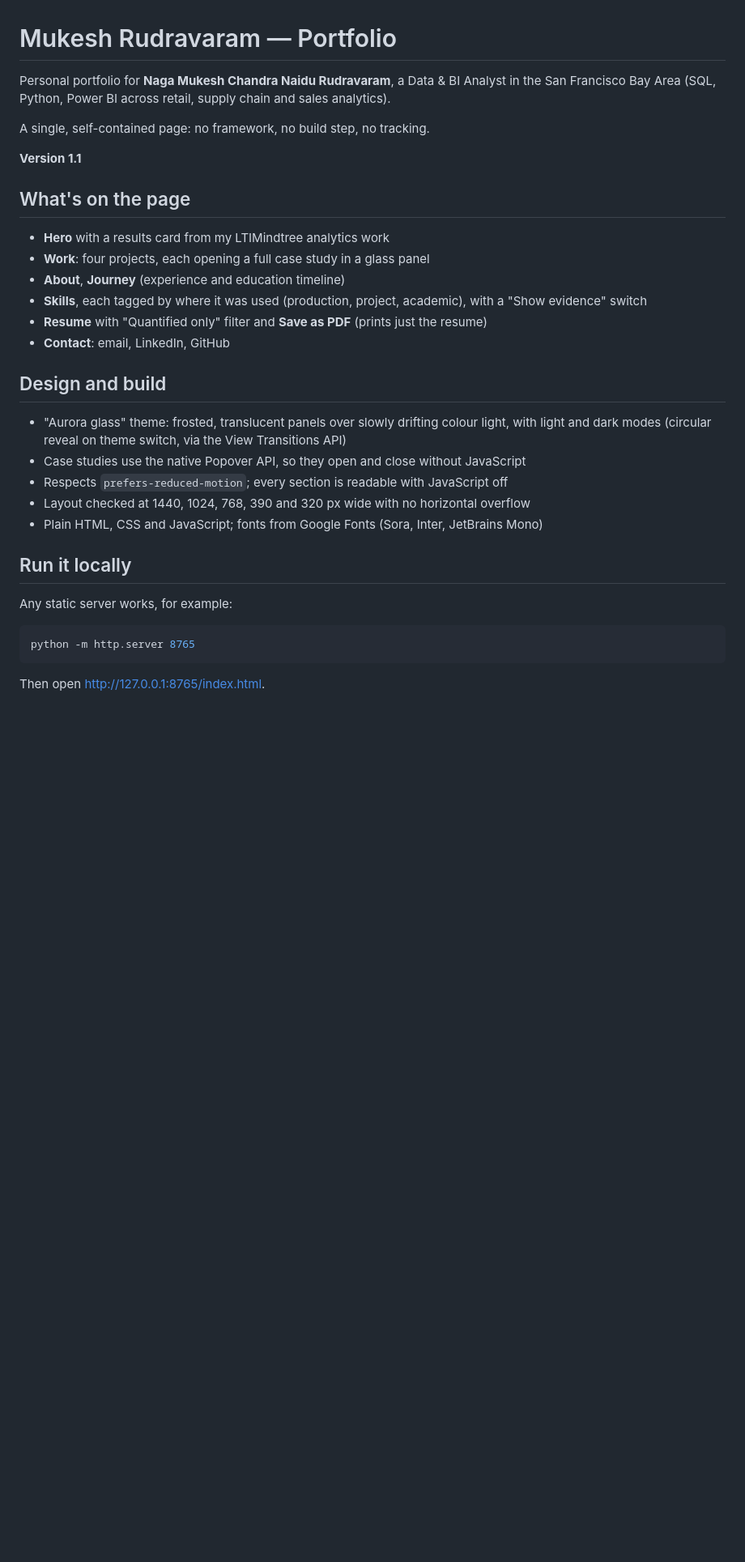
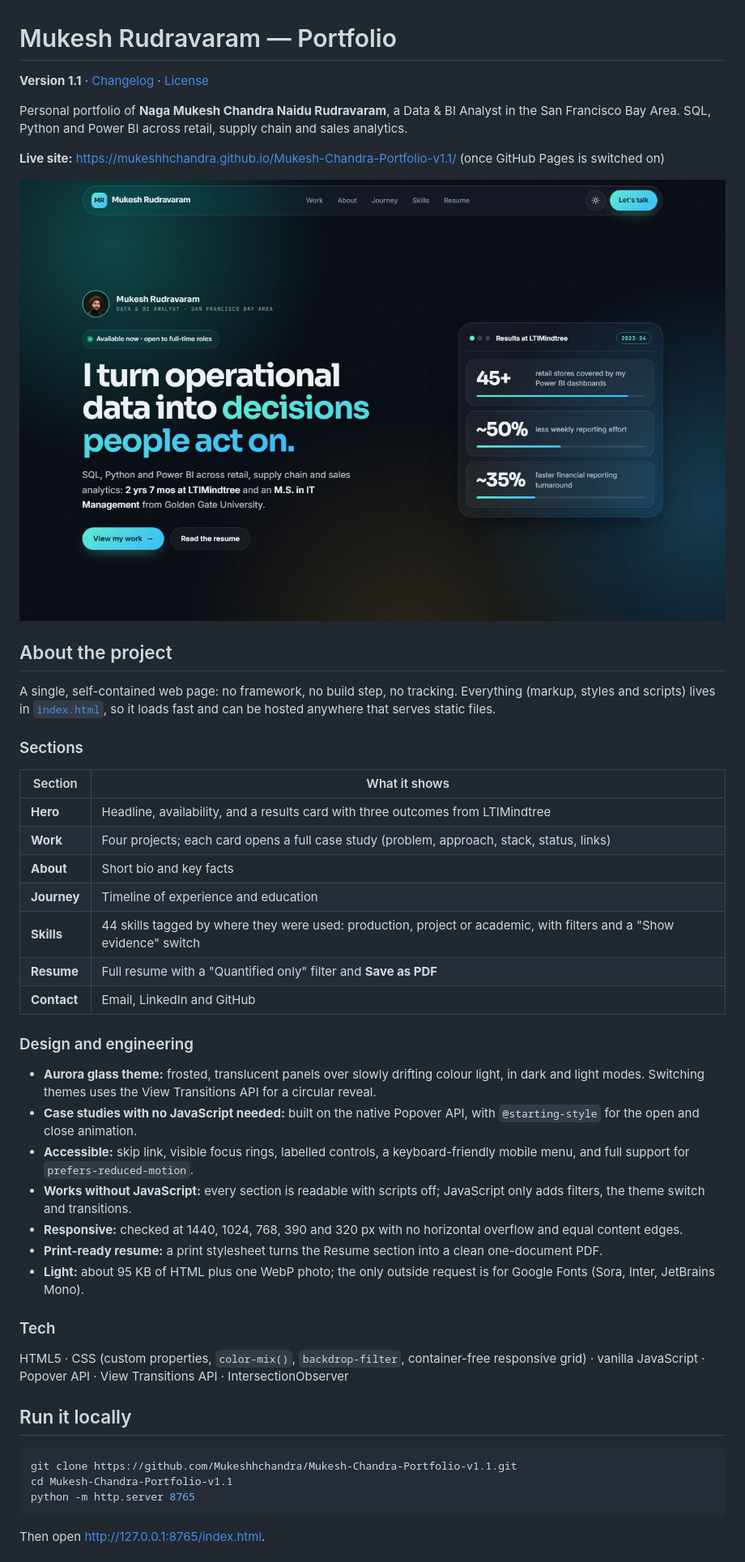
Before and after one commit to Mukeshhchandra/Mukesh-Chandra-Portfolio-v1.1, a Markdown page: README.md, the part around one of its changes. Shown at 81% size. GitHub-like rendering; pictures changed too: docs/preview.jpg (added); blank space fills up the shorter version.

````diff
--- a/README.md
+++ b/README.md
@@ -1,33 +1,48 @@
 # Mukesh Rudravaram — Portfolio
 
-Personal portfolio for **Naga Mukesh Chandra Naidu Rudravaram**, a Data & BI Analyst in the San Francisco Bay Area (SQL, Python, Power BI across retail, supply chain and sales analytics).
+**Version 1.1** · [Changelog](CHANGELOG.md) · [License](LICENSE)
 
-A single, self-contained page: no framework, no build step, no tracking.
+Personal portfolio of **Naga Mukesh Chandra Naidu Rudravaram**, a Data & BI Analyst in the San Francisco Bay Area. SQL, Python and Power BI across retail, supply chain and sales analytics.
 
-**Version 1.1**
+**Live site:** https://mukeshhchandra.github.io/Mukesh-Chandra-Portfolio-v1.1/ (once GitHub Pages is switched on)
 
-## What's on the page
+![Portfolio home page](docs/preview.jpg)
 
-- **Hero** with a results card from my LTIMindtree analytics work
-- **Work**: four projects, each opening a full case study in a glass panel
-- **About**, **Journey** (experience and education timeline)
-- **Skills**, each tagged by where it was used (production, project, academic), with a "Show evidence" switch
-- **Resume** with "Quantified only" filter and **Save as PDF** (prints just the resume)
-- **Contact**: email, LinkedIn, GitHub
+## About the project
 
-## Design and build
+A single, self-contained web page: no framework, no build step, no tracking. Everything (markup, styles and scripts) lives in [`index.html`](index.html), so it loads fast and can be hosted anywhere that serves static files.
 
-- "Aurora glass" theme: frosted, translucent panels over slowly drifting colour light, with light and dark modes (circular reveal on theme switch, via the View Transitions API)
-- Case studies use the native Popover API, so they open and close without JavaScript
-- Respects `prefers-reduced-motion`; every section is readable with JavaScript off
-- Layout checked at 1440, 1024, 768, 390 and 320 px wide with no horizontal overflow
-- Plain HTML, CSS and JavaScript; fonts from Google Fonts (Sora, Inter, JetBrains Mono)
+### Sections
+
+| Section | What it shows |
+|---|---|
+| **Hero** | Headline, availability, and a results card with three outcomes from LTIMindtree |
+| **Work** | Four projects; each card opens a full case study (problem, approach, stack, status, links) |
+| **About** | Short bio and key facts |
+| **Journey** | Timeline of experience and education |
+| **Skills** | 44 skills tagged by where they were used: production, project or academic, with filters and a "Show evidence" switch |
+| **Resume** | Full resume with a "Quantified only" filter and **Save as PDF** |
+| **Contact** | Email, LinkedIn and GitHub |
+
+### Design and engineering
+
+- **Aurora glass theme:** frosted, translucent panels over slowly drifting colour light, in dark and light modes. Switching themes uses the View Transitions API for a circular reveal.
+- **Case studies with no JavaScript needed:** built on the native Popover API, with `@starting-style` for the open and close animation.
+- **Accessible:** skip link, visible focus rings, labelled controls, a keyboard-friendly mobile menu, and full support for `prefers-reduced-motion`.
+- **Works without JavaScript:** every section is readable with scripts off; JavaScript only adds filters, the theme switch and transitions.
+- **Responsive:** checked at 1440, 1024, 768, 390 and 320 px with no horizontal overflow and equal content edges.
+- **Print-ready resume:** a print stylesheet turns the Resume section into a clean one-document PDF.
+- **Light:** about 95 KB of HTML plus one WebP photo; the only outside request is for Google Fonts (Sora, Inter, JetBrains Mono).
+
+### Tech
+
+HTML5 · CSS (custom properties, `color-mix()`, `backdrop-filter`, container-free responsive grid) · vanilla JavaScript · Popover API · View Transitions API · IntersectionObserver
 
 ## Run it locally
 
-Any static server works, for example:
-
 ```bash
+git clone https://github.com/Mukeshhchandra/Mukesh-Chandra-Portfolio-v1.1.git
+cd Mukesh-Chandra-Portfolio-v1.1
 python -m http.server 8765
 ```
 
````
Also changed, not shown: other parts of README.md (+27 -3 lines), CHANGELOG.md (added, +37 -0 lines), docs/share.jpg (added), 4 other files.
